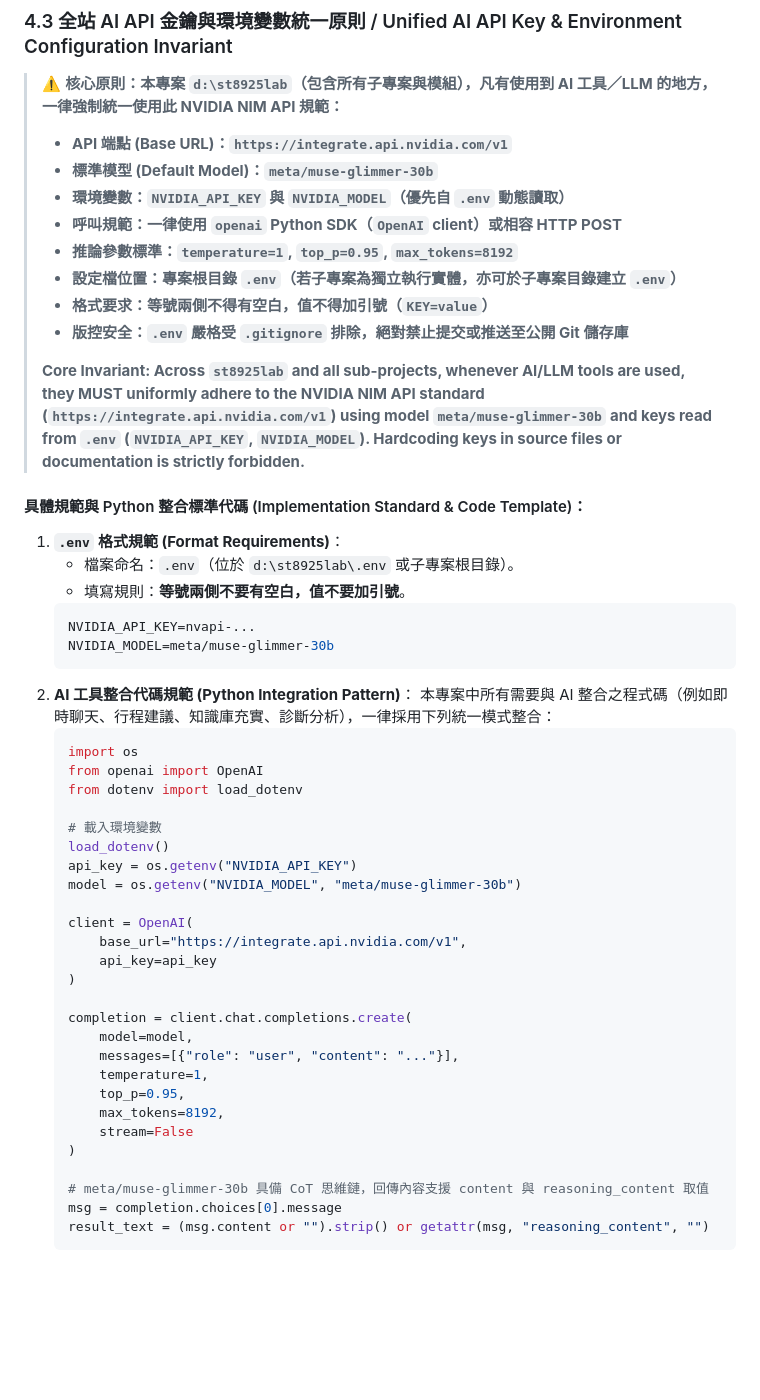
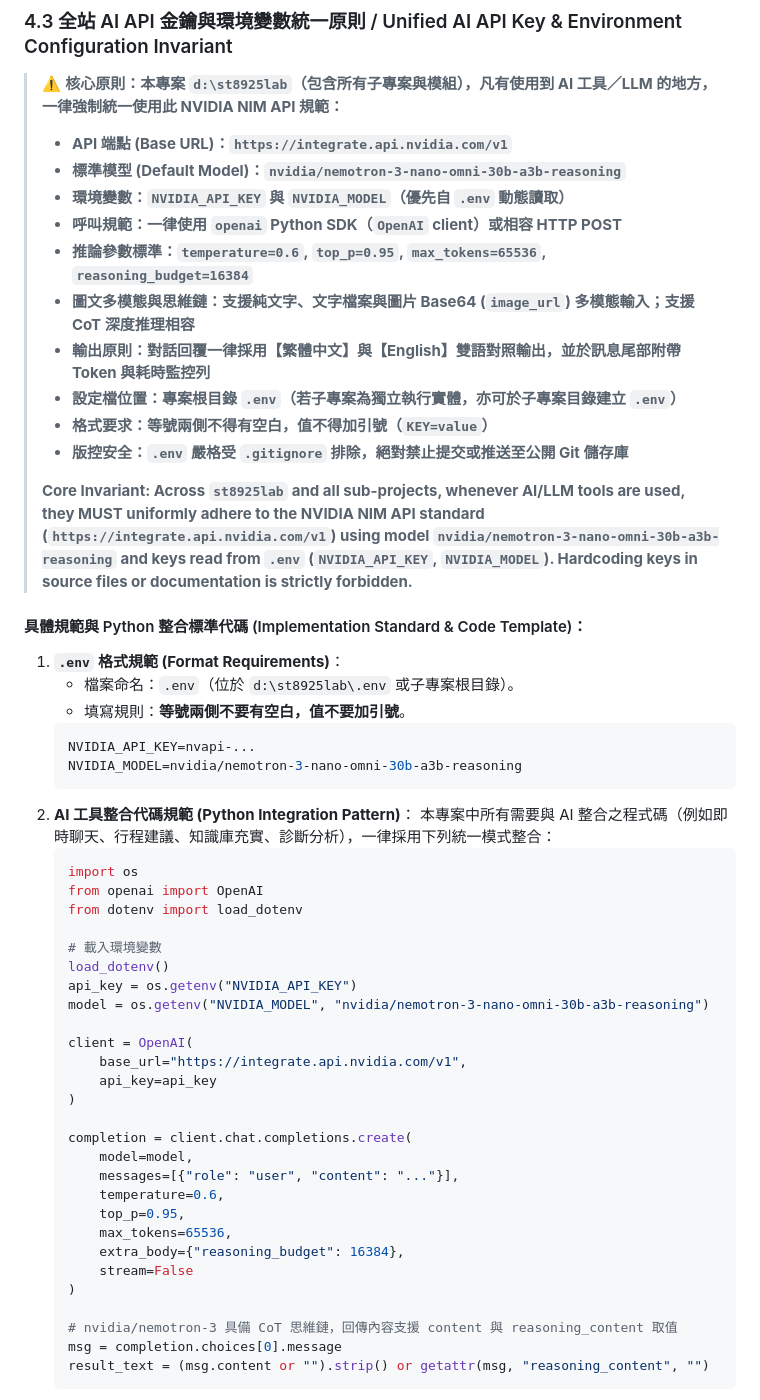
Before and after one commit to Steven8925/st8925lab, a Markdown page: PROMPT.md, the part around the change. Rendered like a GitHub page; blank space fills up the shorter version.

Commit message:
docs: 全面同步更新根目錄與子專案 PROMPT.md 與 README.md (涵蓋多模態AI聊天、雙語輸出、Token耗時監控與 Nemotron-3 規範)

````diff
--- a/PROMPT.md
+++ b/PROMPT.md
@@ -423,15 +423,17 @@ orbitR = ORBIT_RADIUS * breath
 
 > ⚠️ **核心原則：本專案 `d:\st8925lab`（包含所有子專案與模組），凡有使用到 AI 工具／LLM 的地方，一律強制統一使用此 NVIDIA NIM API 規範：**
 > - **API 端點 (Base URL)：`https://integrate.api.nvidia.com/v1`**
-> - **標準模型 (Default Model)：`meta/muse-glimmer-30b`**
+> - **標準模型 (Default Model)：`nvidia/nemotron-3-nano-omni-30b-a3b-reasoning`**
 > - **環境變數：`NVIDIA_API_KEY` 與 `NVIDIA_MODEL`（優先自 `.env` 動態讀取）**
 > - **呼叫規範：一律使用 `openai` Python SDK（`OpenAI` client）或相容 HTTP POST**
-> - **推論參數標準：`temperature=1`, `top_p=0.95`, `max_tokens=8192`**
+> - **推論參數標準：`temperature=0.6`, `top_p=0.95`, `max_tokens=65536`, `reasoning_budget=16384`**
+> - **圖文多模態與思維鏈：支援純文字、文字檔案與圖片 Base64 (`image_url`) 多模態輸入；支援 CoT 深度推理相容**
+> - **輸出原則：對話回覆一律採用【繁體中文】與【English】雙語對照輸出，並於訊息尾部附帶 Token 與耗時監控列**
 > - **設定檔位置：專案根目錄 `.env`（若子專案為獨立執行實體，亦可於子專案目錄建立 `.env`）**
 > - **格式要求：等號兩側不得有空白，值不得加引號（`KEY=value`）**
 > - **版控安全：`.env` 嚴格受 `.gitignore` 排除，絕對禁止提交或推送至公開 Git 儲存庫**
 >
-> **Core Invariant: Across `st8925lab` and all sub-projects, whenever AI/LLM tools are used, they MUST uniformly adhere to the NVIDIA NIM API standard (`https://integrate.api.nvidia.com/v1`) using model `meta/muse-glimmer-30b` and keys read from `.env` (`NVIDIA_API_KEY`, `NVIDIA_MODEL`). Hardcoding keys in source files or documentation is strictly forbidden.**
+> **Core Invariant: Across `st8925lab` and all sub-projects, whenever AI/LLM tools are used, they MUST uniformly adhere to the NVIDIA NIM API standard (`https://integrate.api.nvidia.com/v1`) using model `nvidia/nemotron-3-nano-omni-30b-a3b-reasoning` and keys read from `.env` (`NVIDIA_API_KEY`, `NVIDIA_MODEL`). Hardcoding keys in source files or documentation is strictly forbidden.**
 
 #### 具體規範與 Python 整合標準代碼 (Implementation Standard & Code Template)：
 1. **`.env` 格式規範 (Format Requirements)**：
@@ -439,7 +441,7 @@ orbitR = ORBIT_RADIUS * breath
    - 填寫規則：**等號兩側不要有空白，值不要加引號**。
    ```env
    NVIDIA_API_KEY=nvapi-...
-   NVIDIA_MODEL=meta/muse-glimmer-30b
+   NVIDIA_MODEL=nvidia/nemotron-3-nano-omni-30b-a3b-reasoning
    ```
 2. **AI 工具整合代碼規範 (Python Integration Pattern)**：
    本專案中所有需要與 AI 整合之程式碼（例如即時聊天、行程建議、知識庫充實、診斷分析），一律採用下列統一模式整合：
@@ -451,7 +453,7 @@ orbitR = ORBIT_RADIUS * breath
    # 載入環境變數
    load_dotenv()
    api_key = os.getenv("NVIDIA_API_KEY")
-   model = os.getenv("NVIDIA_MODEL", "meta/muse-glimmer-30b")
+   model = os.getenv("NVIDIA_MODEL", "nvidia/nemotron-3-nano-omni-30b-a3b-reasoning")
 
    client = OpenAI(
        base_url="https://integrate.api.nvidia.com/v1",
@@ -461,13 +463,14 @@ orbitR = ORBIT_RADIUS * breath
    completion = client.chat.completions.create(
        model=model,
        messages=[{"role": "user", "content": "..."}],
-       temperature=1,
+       temperature=0.6,
        top_p=0.95,
-       max_tokens=8192,
+       max_tokens=65536,
+       extra_body={"reasoning_budget": 16384},
        stream=False
    )
 
-   # meta/muse-glimmer-30b 具備 CoT 思維鏈，回傳內容支援 content 與 reasoning_content 取值
+   # nvidia/nemotron-3 具備 CoT 思維鏈，回傳內容支援 content 與 reasoning_content 取值
    msg = completion.choices[0].message
    result_text = (msg.content or "").strip() or getattr(msg, "reasoning_content", "")
    ```
````
Also changed, not shown: README.md (+54 -0 lines).
